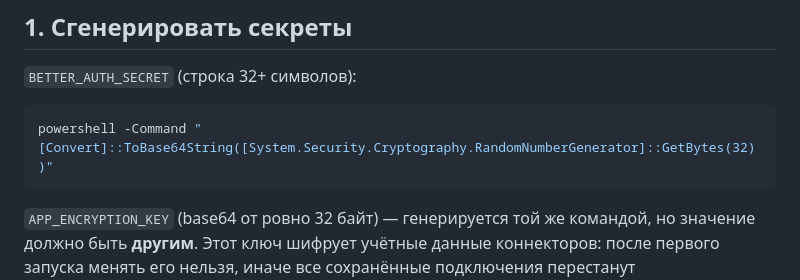
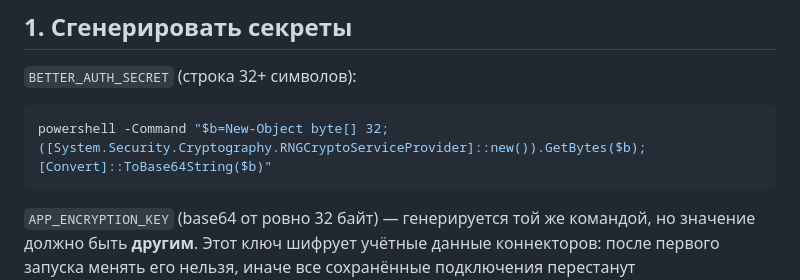
Before and after one commit to toto6752/Rezaru, a Markdown page: docs/railway.md, the part around the change. Drawn GitHub-style.

Commit message:
Fix secret generation command for Windows PowerShell 5.1
Co-Authored-By: Claude Opus 5 <noreply@anthropic.com>

````diff
--- a/docs/railway.md
+++ b/docs/railway.md
@@ -18,7 +18,7 @@ Dockerfile'ами — `docker/web.railway.Dockerfile` и
 `BETTER_AUTH_SECRET` (строка 32+ символов):
 
 ```bash
-powershell -Command "[Convert]::ToBase64String([System.Security.Cryptography.RandomNumberGenerator]::GetBytes(32))"
+powershell -Command "$b=New-Object byte[] 32; ([System.Security.Cryptography.RNGCryptoServiceProvider]::new()).GetBytes($b); [Convert]::ToBase64String($b)"
 ```
 
 `APP_ENCRYPTION_KEY` (base64 от ровно 32 байт) — генерируется той же командой,
````
